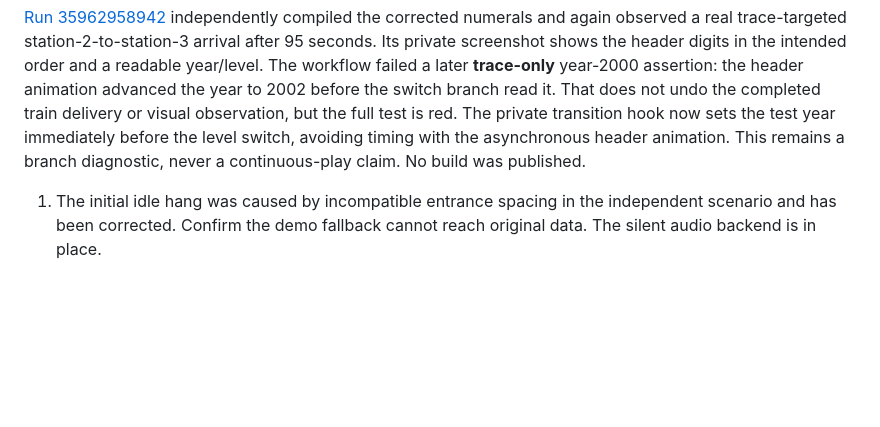
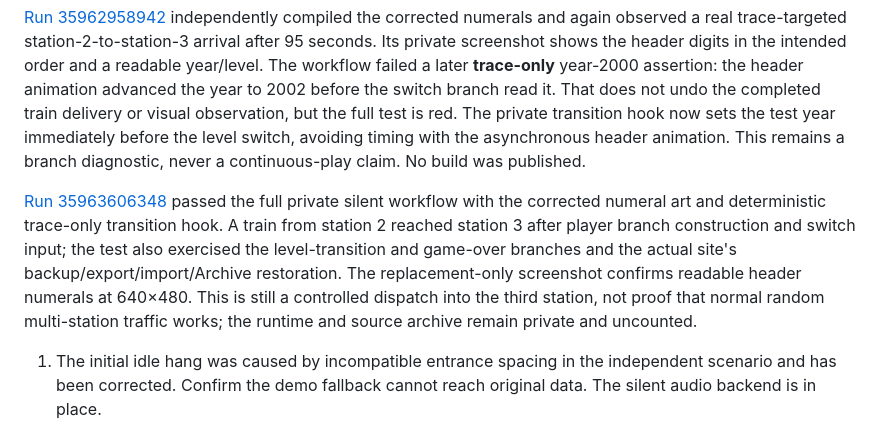
Before and after one commit to andrewnakas/decompgames, a Markdown page: docs/resl-replacement-integration.md, the part around the change. GitHub-like rendering; blank space fills up the shorter version.

Commit message:
Record passing private Junction route and visual probe

```diff
--- a/docs/resl-replacement-integration.md
+++ b/docs/resl-replacement-integration.md
@@ -199,6 +199,8 @@ The private screenshot from that run exposed a concrete readability defect: the
 
 [Run 35962958942](https://github.com/andrewnakas/decompgames/actions/runs/35962958942) independently compiled the corrected numerals and again observed a real trace-targeted station-2-to-station-3 arrival after 95 seconds. Its private screenshot shows the header digits in the intended order and a readable year/level. The workflow failed a later **trace-only** year-2000 assertion: the header animation advanced the year to 2002 before the switch branch read it. That does not undo the completed train delivery or visual observation, but the full test is red. The private transition hook now sets the test year immediately before the level switch, avoiding timing with the asynchronous header animation. This remains a branch diagnostic, never a continuous-play claim. No build was published.
 
+[Run 35963606348](https://github.com/andrewnakas/decompgames/actions/runs/35963606348) passed the full private silent workflow with the corrected numeral art and deterministic trace-only transition hook. A train from station 2 reached station 3 after player branch construction and switch input; the test also exercised the level-transition and game-over branches and the actual site's backup/export/import/Archive restoration. The replacement-only screenshot confirms readable header numerals at 640×480. This is still a controlled dispatch into the third station, not proof that normal random multi-station traffic works; the runtime and source archive remain private and uncounted.
+
 1. The initial idle hang was caused by incompatible entrance spacing in the independent scenario and has been corrected. Confirm the demo fallback cannot reach original data. The silent audio backend is in place.
 2. Inspect the compiled fonts, signals, erase mask, rails, trains, and colors across dynamic gameplay. Audit remaining non-glyph source data before deciding the replacement build is redistributable.
 3. Rebuild from the pinned Emscripten revision and publish the exact replacement sources, generator, manifest, and checksums only after the asset audit passes.
```
